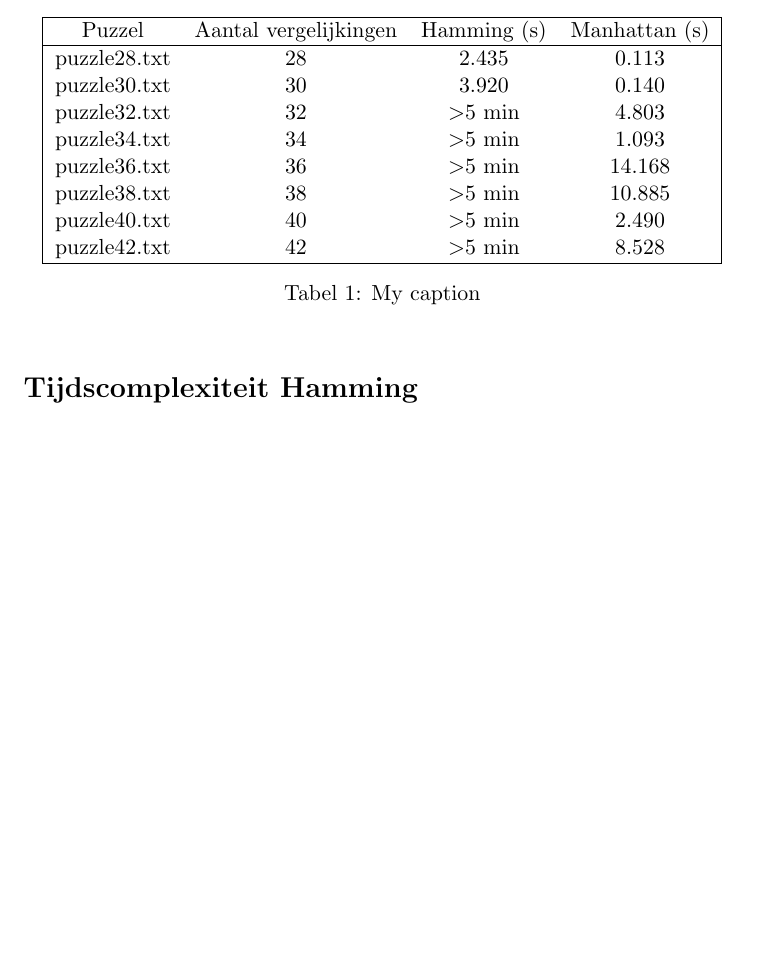
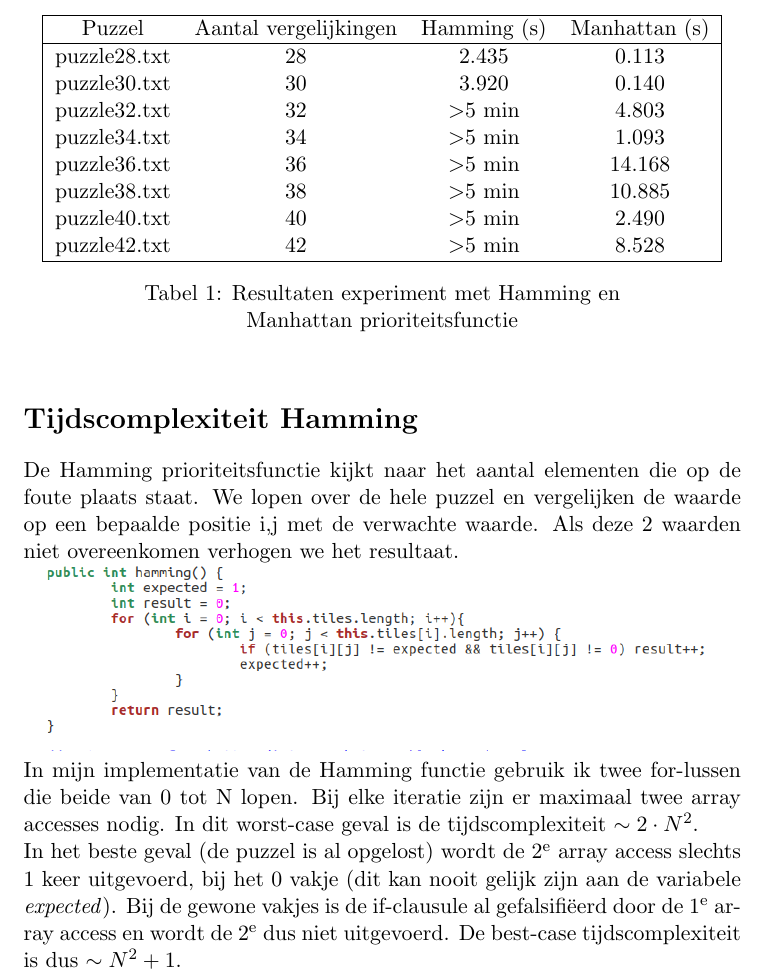
Before and after one commit to SteTwe/Practica-GnA1718, a LaTeX document (Verslagen/Verslag practicum 2.tex): part of page 2 of 2 before the commit and part of page 2 of 3 after it, cut so that both start at the same text, the shorter picture padded with empty space. Compiled offline with pdfLaTeX.

Commit message:
eerste 2 vragen okay

```diff
--- a/Verslagen/Verslag practicum 2.tex
+++ b/Verslagen/Verslag practicum 2.tex
@@ -10,6 +10,8 @@
 \usepackage[toc,page]{appendix}
 \usepackage{amsfonts}
 \usepackage{amssymb}
+\usepackage{graphicx}
+\usepackage{caption}
 \usepackage[backend=biber, style=numeric, citestyle=numeric-comp, sorting = none]{biblatex}
 \author{Stef Tweepenninckx, r0677232}
 \title{Practicum 1: Sorteeralgoritmes}
@@ -63,9 +65,14 @@ puzzle38.txt & 38                    & \textgreater 5 min & 10.885        \\
 puzzle40.txt & 40                    & \textgreater 5 min & 2.490         \\
 puzzle42.txt & 42                    & \textgreater 5 min & 8.528         \\ \hline
 \end{tabular}
-\caption{My caption}
+\captionsetup{justification=centering,margin=2cm}
+\caption{Resultaten experiment met Hamming en Manhattan prioriteitsfunctie}
 \end{table}
 \section*{Tijdscomplexiteit Hamming}
+De Hamming prioriteitsfunctie kijkt naar het aantal elementen die op de foute plaats staat. We lopen over de hele puzzel en vergelijken de waarde op een bepaalde positie i,j met de verwachte waarde. Als deze 2 waarden niet overeenkomen verhogen we het resultaat.\\
+\includegraphics[width=\textwidth]{hamming}\\
+In mijn implementatie van de Hamming functie gebruik ik twee for-lussen die beide van 0 tot N lopen. Bij elke iteratie zijn er maximaal twee array accesses nodig. In dit worst-case geval is de tijdscomplexiteit $\sim 2\cdot N^2$.\\
+In het beste geval (de puzzel is al opgelost) wordt de 2\textsuperscript{e} array access slechts 1 keer uitgevoerd, bij het 0 vakje (dit kan nooit gelijk zijn aan de variabele \emph{expected}). Bij de gewone vakjes is de if-clausule al gefalsifi\"eerd door de 1\textsuperscript{e} array access en wordt de 2\textsuperscript{e} dus niet uitgevoerd. De best-case tijdscomplexiteit is dus $\sim N^2 + 1$.
 \section*{Tijdscomplexiteit Manhattan}
 \section*{isSolvable}
 \section*{Borden in geheugen}
```
Also changed, not shown: Verslagen/Verslag practicum 2.pdf, Verslagen/hamming.png (added).
